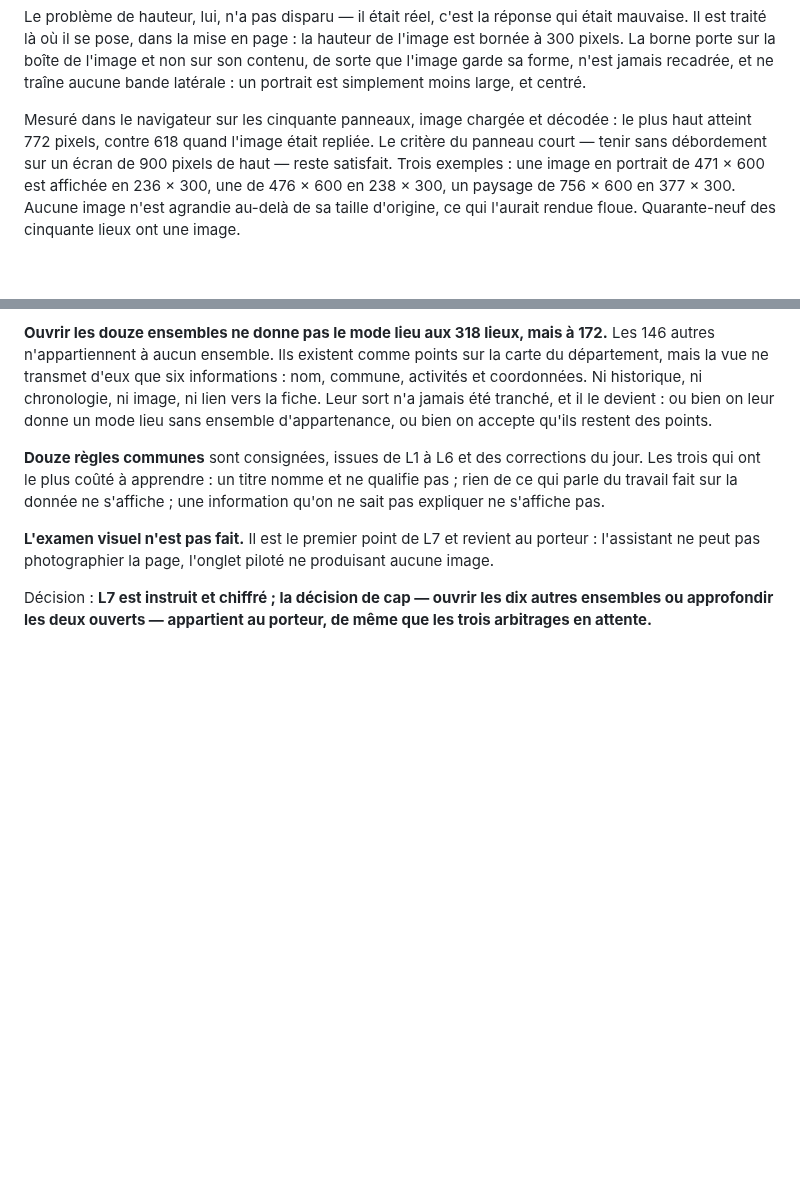
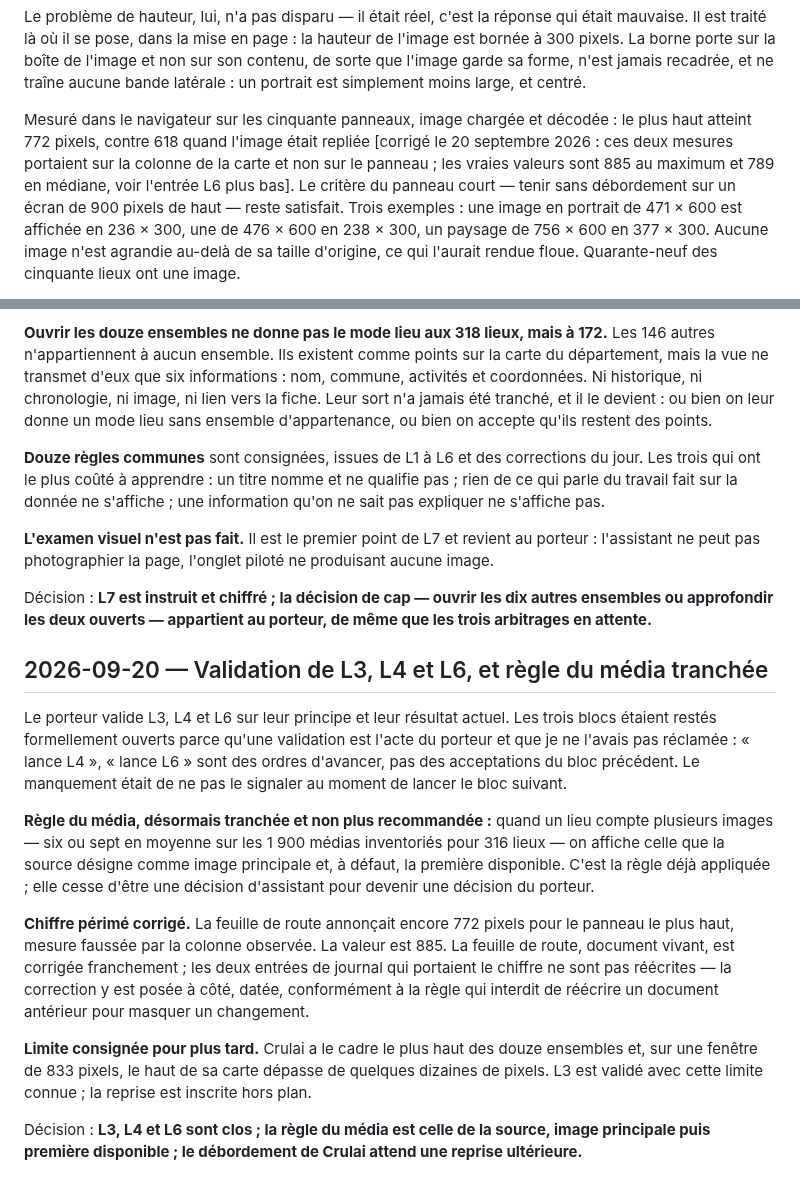
Before and after one commit to hericlibong/patrimoine-industriel-orne, a Markdown page: docs/journal_decisions.md, 2 parts joined by grey strips. Drawn GitHub-style; blank space fills up the shorter version.

```diff
--- a/docs/journal_decisions.md
+++ b/docs/journal_decisions.md
@@ -2565,7 +2565,10 @@ jamais recadrée, et ne traîne aucune bande latérale : un portrait est
 simplement moins large, et centré.
 
 Mesuré dans le navigateur sur les cinquante panneaux, image chargée et décodée :
-le plus haut atteint 772 pixels, contre 618 quand l'image était repliée. Le
+le plus haut atteint 772 pixels, contre 618 quand l'image était repliée
+[corrigé le 20 septembre 2026 : ces deux mesures portaient sur la colonne de la
+carte et non sur le panneau ; les vraies valeurs sont 885 au maximum et 789 en
+médiane, voir l'entrée L6 plus bas]. Le
 critère du panneau court — tenir sans débordement sur un écran de 900 pixels de
 haut — reste satisfait. Trois exemples : une image en portrait de 471 × 600 est
 affichée en 236 × 300, une de 476 × 600 en 238 × 300, un paysage de 756 × 600
@@ -2673,3 +2676,33 @@ produisant aucune image.
 Décision : **L7 est instruit et chiffré ; la décision de cap — ouvrir les dix
 autres ensembles ou approfondir les deux ouverts — appartient au porteur, de
 même que les trois arbitrages en attente.**
+
+## 2026-09-20 — Validation de L3, L4 et L6, et règle du média tranchée
+
+Le porteur valide L3, L4 et L6 sur leur principe et leur résultat actuel. Les
+trois blocs étaient restés formellement ouverts parce qu'une validation est
+l'acte du porteur et que je ne l'avais pas réclamée : « lance L4 », « lance L6 »
+sont des ordres d'avancer, pas des acceptations du bloc précédent. Le manquement
+était de ne pas le signaler au moment de lancer le bloc suivant.
+
+**Règle du média, désormais tranchée et non plus recommandée :** quand un lieu
+compte plusieurs images — six ou sept en moyenne sur les 1 900 médias inventoriés
+pour 316 lieux — on affiche celle que la source désigne comme image principale
+et, à défaut, la première disponible. C'est la règle déjà appliquée ; elle cesse
+d'être une décision d'assistant pour devenir une décision du porteur.
+
+**Chiffre périmé corrigé.** La feuille de route annonçait encore 772 pixels pour
+le panneau le plus haut, mesure faussée par la colonne observée. La valeur est
+885. La feuille de route, document vivant, est corrigée franchement ; les deux
+entrées de journal qui portaient le chiffre ne sont pas réécrites — la
+correction y est posée à côté, datée, conformément à la règle qui interdit de
+réécrire un document antérieur pour masquer un changement.
+
+**Limite consignée pour plus tard.** Crulai a le cadre le plus haut des douze
+ensembles et, sur une fenêtre de 833 pixels, le haut de sa carte dépasse de
+quelques dizaines de pixels. L3 est validé avec cette limite connue ; la reprise
+est inscrite hors plan.
+
+Décision : **L3, L4 et L6 sont clos ; la règle du média est celle de la source,
+image principale puis première disponible ; le débordement de Crulai attend une
+reprise ultérieure.**
```
Also changed, not shown: docs/F10_site/journal_mode_lieu.md (+34 -1 lines), docs/F10_site/roadmap_mode_lieu.md (+18 -5 lines).
